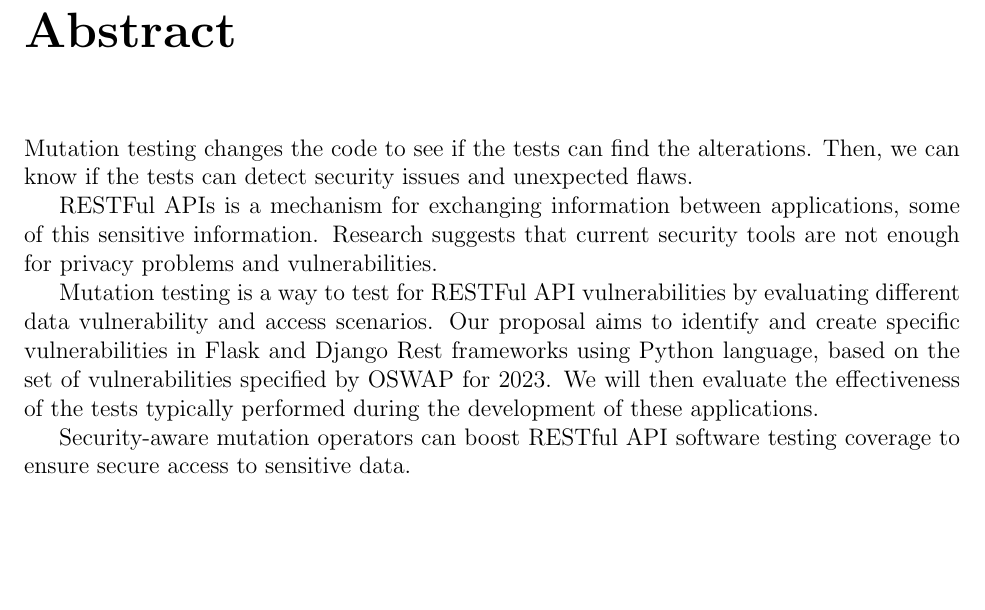
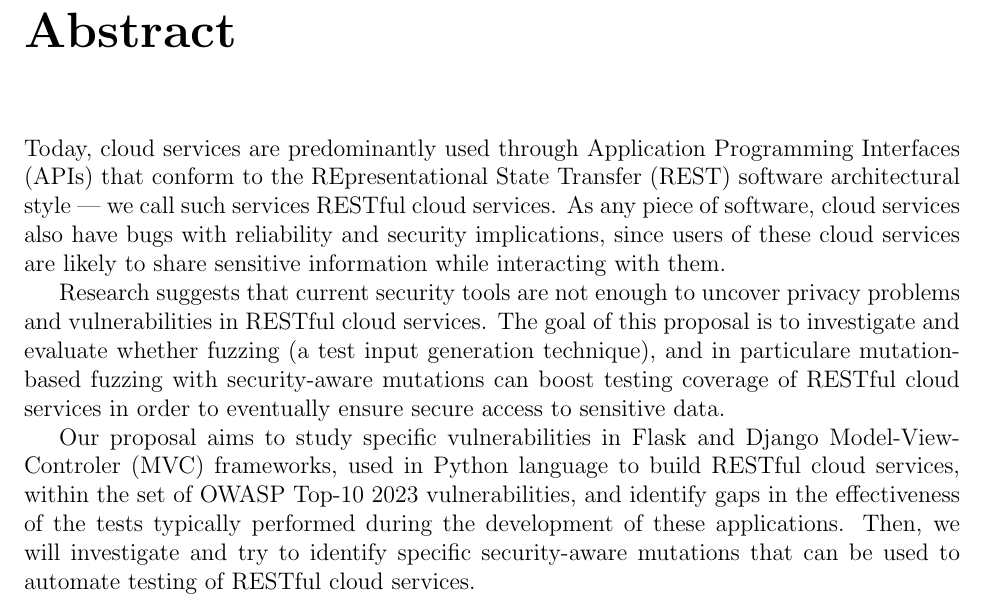
Before and after one commit to cardel/phdProposal, a LaTeX thesis (main.tex, which reads 1-Cover/2-Abstract.tex): part of page 2 of 21, cut so that both start at the same text, the shorter picture padded with empty space. Compiled offline with pdfLaTeX.

Commit message:
Edits in abstract

```diff
--- a/1-Cover/2-Abstract.tex
+++ b/1-Cover/2-Abstract.tex
@@ -1,16 +1,25 @@
 \chapter*{Abstract}
+% [VA]: Just for you to read
+%
+% Mutation-based fuzzing is a test input generation technique where an initial set of well-formed inputs, called seeds, is
+% used as a basis to perform alternations, called mutations, which in turn leads to new test inputs, called mutants
+% Usually, the goal is to use fuzzing in order to produce test input that will detect security issues and unexpected flaws.
+
 %Background
+Today, cloud services are predominantly used through Application Programming Interfaces (APIs) that conform to the
+REpresentational State Transfer (REST) software architectural style --- we call such services RESTful cloud services.
+As any piece of software, cloud services also have bugs with reliability and security implications, since
+users of these cloud services are likely to share sensitive information while interacting with them.
 
-Mutation testing changes the code to see if the tests can find the alterations. Then, we can know if the tests can detect security issues and unexpected flaws.
-
-%objectives
-
-RESTFul APIs is a mechanism for exchanging information between applications, some of this sensitive information. Research suggests that current security tools are not enough for privacy problems and vulnerabilities.
+Research suggests that current security tools are not enough to uncover privacy problems and vulnerabilities in RESTful cloud services.
+The goal of this proposal is to investigate and evaluate whether fuzzing (a test input generation technique), and in particulare
+mutation-based fuzzing with security-aware mutations can boost testing coverage of RESTful cloud services in order to eventually
+ ensure secure access to sensitive data.
 
 %methods
-
-Mutation testing is a way to test for RESTFul API vulnerabilities by evaluating different data vulnerability and access scenarios. Our proposal aims to identify and create specific vulnerabilities in Flask and Django Rest frameworks using Python language, based on the set of vulnerabilities specified by OSWAP for 2023. We will then evaluate the effectiveness of the tests typically performed during the development of these applications.
+Our proposal aims to study specific vulnerabilities in Flask and Django Model-View-Controler (MVC) frameworks, used in
+Python language to build RESTful cloud services, within the set of OWASP Top-10 2023 vulnerabilities,
+and identify gaps in the effectiveness of the tests typically performed during the development of these applications.
+Then, we will investigate and try to identify specific security-aware mutations that can be used to automate testing of RESTful cloud services.
 
 %hypotehsis
-
-Security-aware mutation operators can boost RESTful API software testing coverage to ensure secure access to sensitive data.
```
